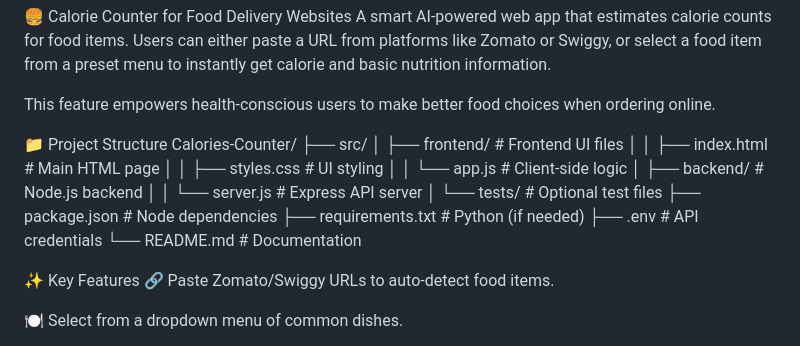
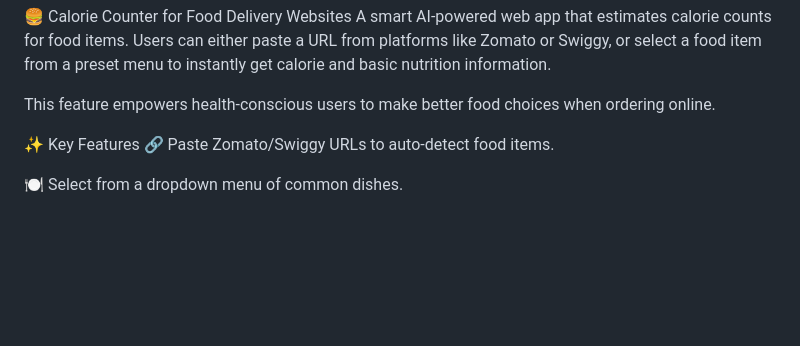
Before and after one commit to tagdk846/Smart_Calories_Counter, a Markdown page: README.md, the part around the change. Drawn GitHub-style; blank space fills up the shorter version.

```diff
--- a/README.md
+++ b/README.md
@@ -3,20 +3,6 @@ A smart AI-powered web app that estimates calorie counts for food items. Users c
 
 This feature empowers health-conscious users to make better food choices when ordering online.
 
-📁 Project Structure
-Calories-Counter/
-├── src/
-│   ├── frontend/            # Frontend UI files
-│   │   ├── index.html       # Main HTML page
-│   │   ├── styles.css       # UI styling
-│   │   └── app.js           # Client-side logic
-│   ├── backend/             # Node.js backend
-│   │   └── server.js        # Express API server
-│   └── tests/               # Optional test files
-├── package.json             # Node dependencies
-├── requirements.txt         # Python (if needed)
-├── .env                     # API credentials
-└── README.md                # Documentation
 
 ✨ Key Features
 🔗 Paste Zomato/Swiggy URLs to auto-detect food items.
```
